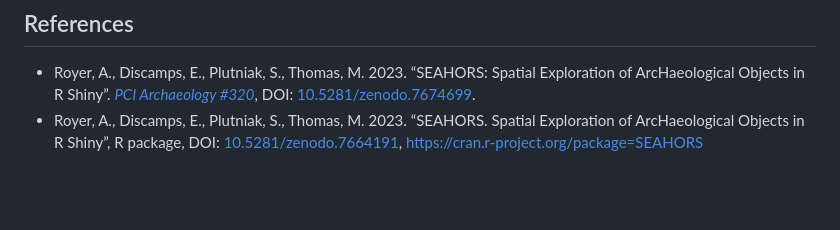
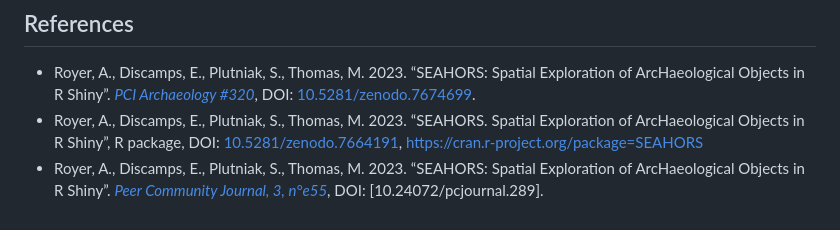
Before and after one commit to AurelienRoyer/SEAHORS, a Markdown page: README.md, the part around the change. GitHub-like rendering; blank space fills up the shorter version.

Commit message:
Update README.md
add Peer community journal

```diff
--- a/README.md
+++ b/README.md
@@ -121,3 +121,6 @@ sub-tab:
     package, DOI:
     [10.5281/zenodo.7664191](https://doi.org/10.5281/zenodo.7664191),
     <https://cran.r-project.org/package=SEAHORS>
+   - Royer, A., Discamps, E., Plutniak, S., Thomas, M. 2023. “SEAHORS:
+    Spatial Exploration of ArcHaeological Objects in R Shiny”. [*Peer Community Journal, 3, n°e55*](https://peercommunityjournal.org/articles/10.24072/pcjournal.289/), DOI:
+    [10.24072/pcjournal.289].
```
